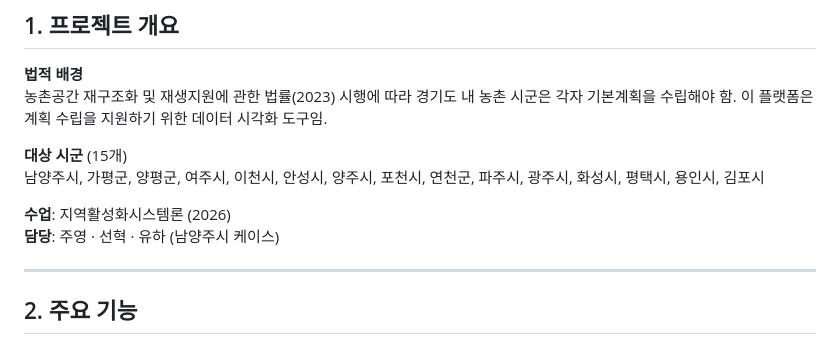
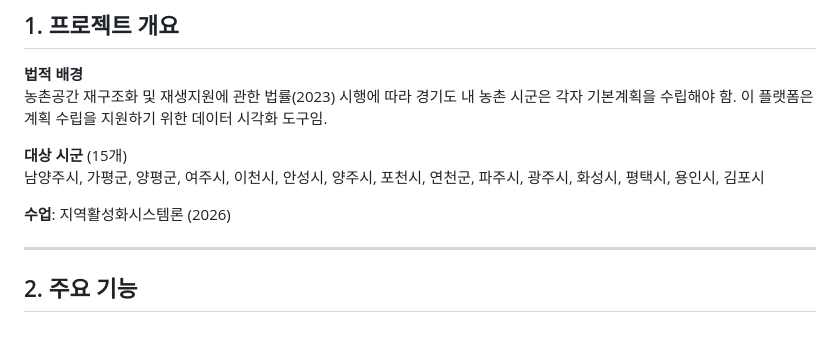
Before and after one commit to sangmin0402/2026_rural-dashboard_Donong, a Markdown page: README.md, the part around the change. GitHub-like rendering.

Commit message:
Remove personal names from README header
Co-Authored-By: Claude Sonnet 4.6 <noreply@anthropic.com>

```diff
--- a/README.md
+++ b/README.md
@@ -28,7 +28,6 @@
 남양주시, 가평군, 양평군, 여주시, 이천시, 안성시, 양주시, 포천시, 연천군, 파주시, 광주시, 화성시, 평택시, 용인시, 김포시
 
 **수업**: 지역활성화시스템론 (2026)
-**담당**: 주영 · 선혁 · 유하 (남양주시 케이스)
 
 ---
 
```
